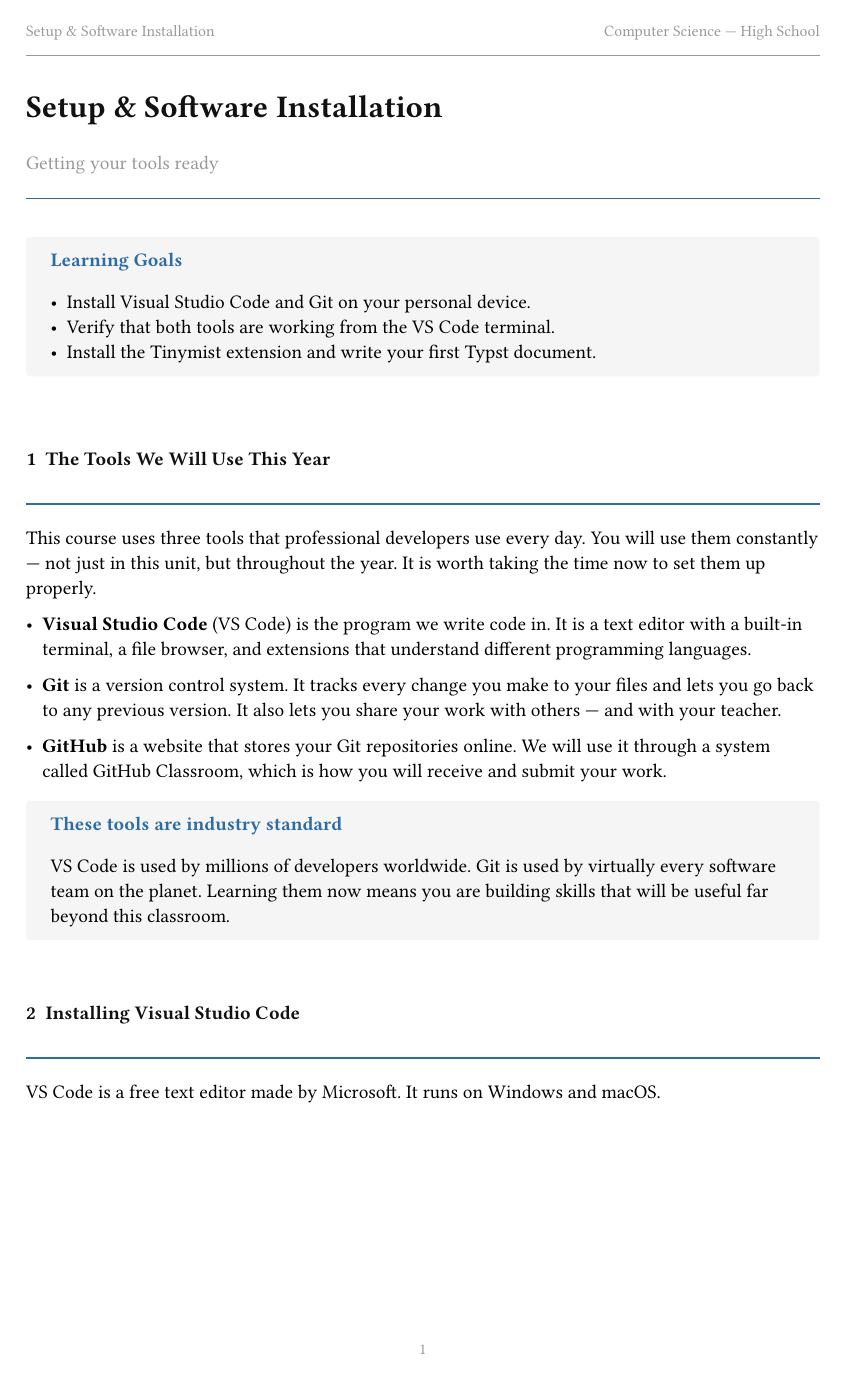
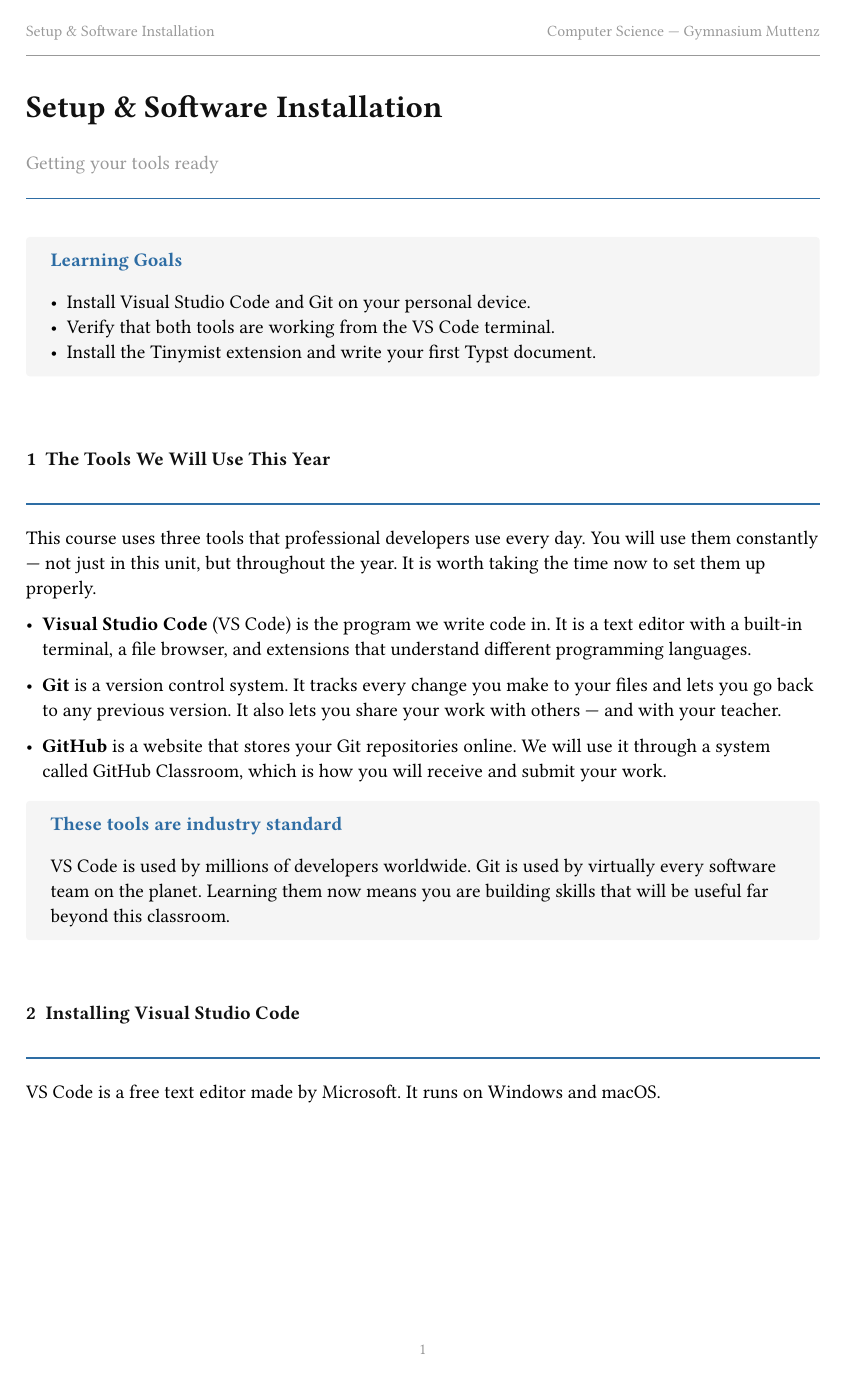
Before and after one commit to olidec/DC-info-new, a Typst document (lesson-01-notes.typ): page 1 of 8. Compiled offline with Typst 0.15.

Commit message:
added Gym Muttenz and year to document head

```diff
--- a/lesson-01-notes.typ
+++ b/lesson-01-notes.typ
@@ -3,8 +3,8 @@
 // ─────────────────────────────────────────────────────────────────────────────
 
 #let course          = "Computer Science"
-#let level           = "High School"
-#let term            = "[Term / Year]"
+#let level           = "Gymnasium Muttenz"
+#let term            = "2026-27"
 #let lesson-title    = "Setup & Software Installation"
 #let lesson-subtitle = "Getting your tools ready"
 
```
Also changed, not shown: lesson-02-notes.typ (+2 -2 lines).
